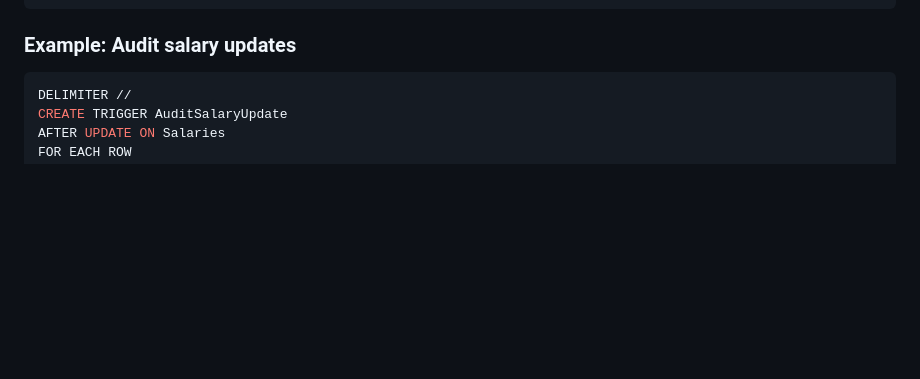
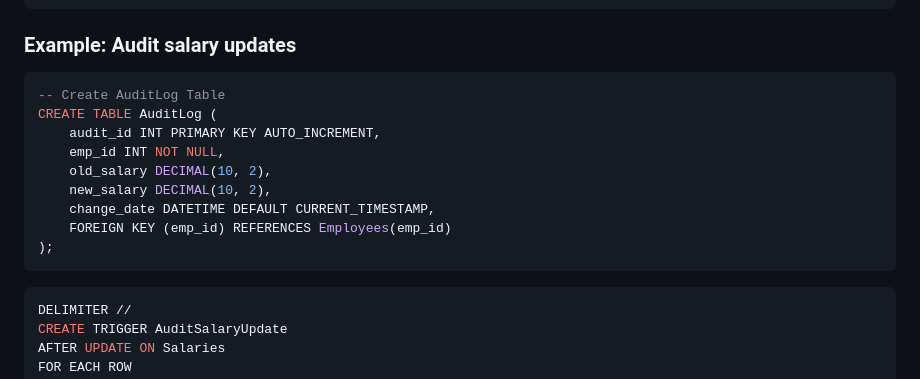
Before and after one commit to ananthakrishnanpta/SQL-tutorials, a Markdown page: Advanced.md, the part around the change. Drawn GitHub-style; blank space fills up the shorter version.

````diff
--- a/Advanced.md
+++ b/Advanced.md
@@ -119,6 +119,19 @@ END;
 ```
 
 ### Example: Audit salary updates
+
+```sql
+-- Create AuditLog Table
+CREATE TABLE AuditLog (
+    audit_id INT PRIMARY KEY AUTO_INCREMENT,
+    emp_id INT NOT NULL,
+    old_salary DECIMAL(10, 2),
+    new_salary DECIMAL(10, 2),
+    change_date DATETIME DEFAULT CURRENT_TIMESTAMP,
+    FOREIGN KEY (emp_id) REFERENCES Employees(emp_id)
+);
+```
+
 ```sql
 DELIMITER //
 CREATE TRIGGER AuditSalaryUpdate
````
